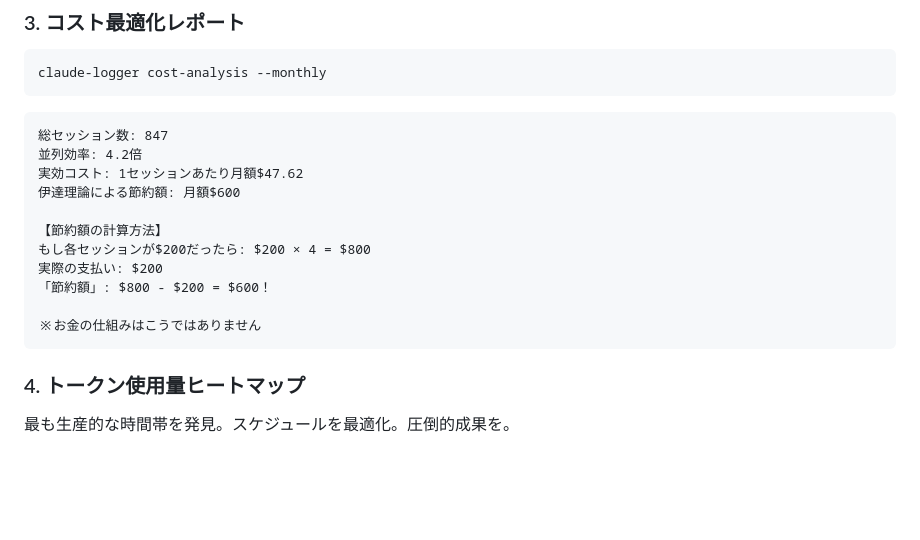
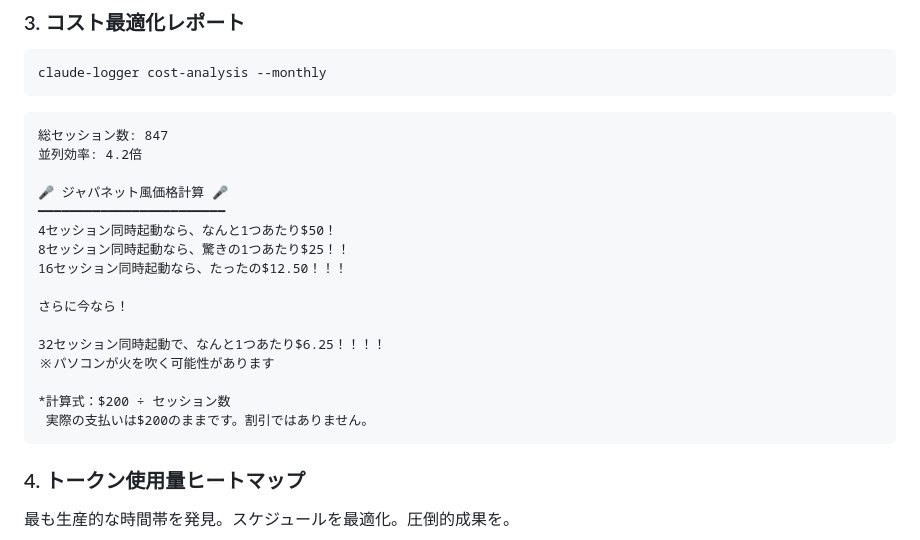
Before and after one commit to sooth/claude-logger, a Markdown page: README.ja.md, the part around the change. Drawn GitHub-style; blank space fills up the shorter version.

````diff
--- a/README.ja.md
+++ b/README.ja.md
@@ -80,15 +80,20 @@ claude-logger cost-analysis --monthly
 ```
 総セッション数: 847
 並列効率: 4.2倍
-実効コスト: 1セッションあたり月額$47.62
-伊達理論による節約額: 月額$600
 
-【節約額の計算方法】
-もし各セッションが$200だったら: $200 × 4 = $800
-実際の支払い: $200
-「節約額」: $800 - $200 = $600！
+🎤 ジャパネット風価格計算 🎤
+━━━━━━━━━━━━━━━━━━━━━━━━
+4セッション同時起動なら、なんと1つあたり$50！
+8セッション同時起動なら、驚きの1つあたり$25！！
+16セッション同時起動なら、たったの$12.50！！！
 
-※お金の仕組みはこうではありません
+さらに今なら！
+
+32セッション同時起動で、なんと1つあたり$6.25！！！！
+※パソコンが火を吹く可能性があります
+
+*計算式：$200 ÷ セッション数
+ 実際の支払いは$200のままです。割引ではありません。
 ```
 
 ### 4. **トークン使用量ヒートマップ**
````
Also changed, not shown: README.md (+12 -7 lines).
